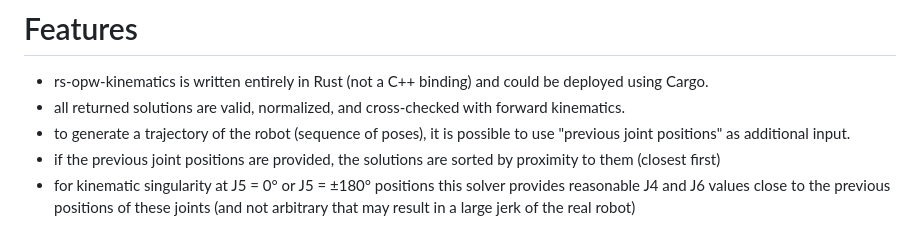
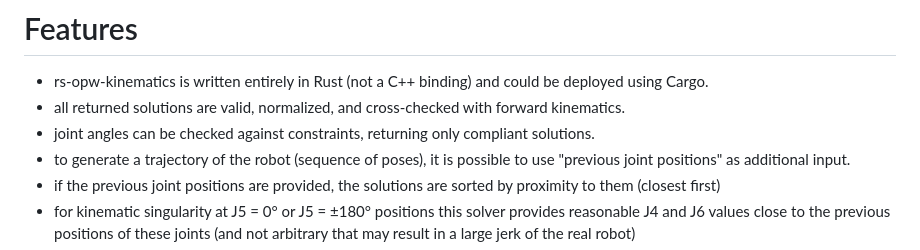
Before and after one commit to bourumir-wyngs/rs-opw-kinematics, a Markdown page: README.md, the part around the change. Drawn GitHub-style.

Commit message:
Small documentation update

```diff
--- a/README.md
+++ b/README.md
@@ -21,6 +21,7 @@ This paper can be found
 # Features
 - rs-opw-kinematics is written entirely in Rust (not a C++ binding) and could be deployed using Cargo.
 - all returned solutions are valid, normalized, and cross-checked with forward kinematics.
+- joint angles can be checked against constraints, returning only compliant solutions.
 - to generate a trajectory of the robot (sequence of poses), it is possible to use "previous joint positions" as additional input.
 - if the previous joint positions are provided, the solutions are sorted by proximity to them (closest first)
 - for kinematic singularity at J5 = 0&deg; or J5 = &plusmn;180&deg; positions this solver provides reasonable J4 and J6
```
